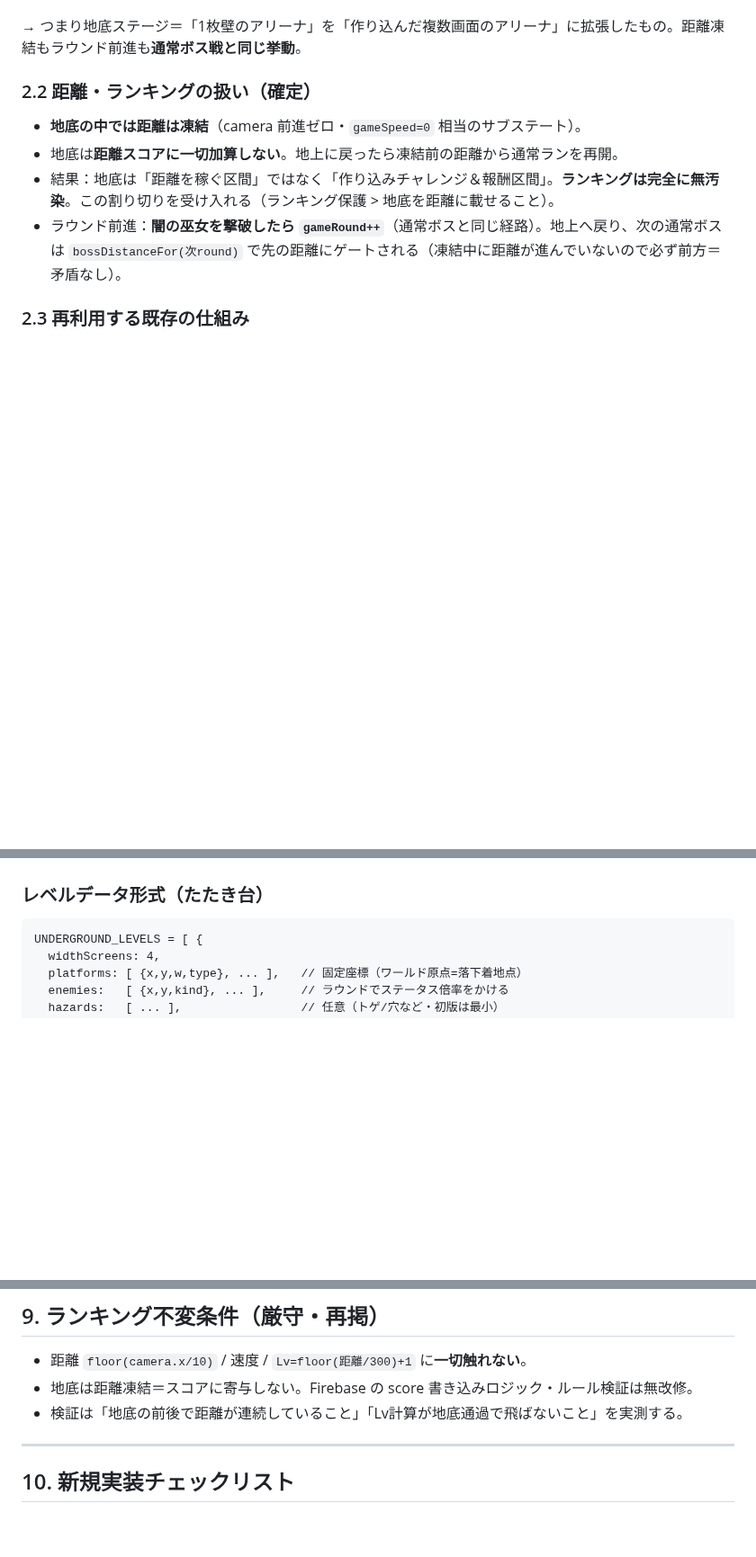
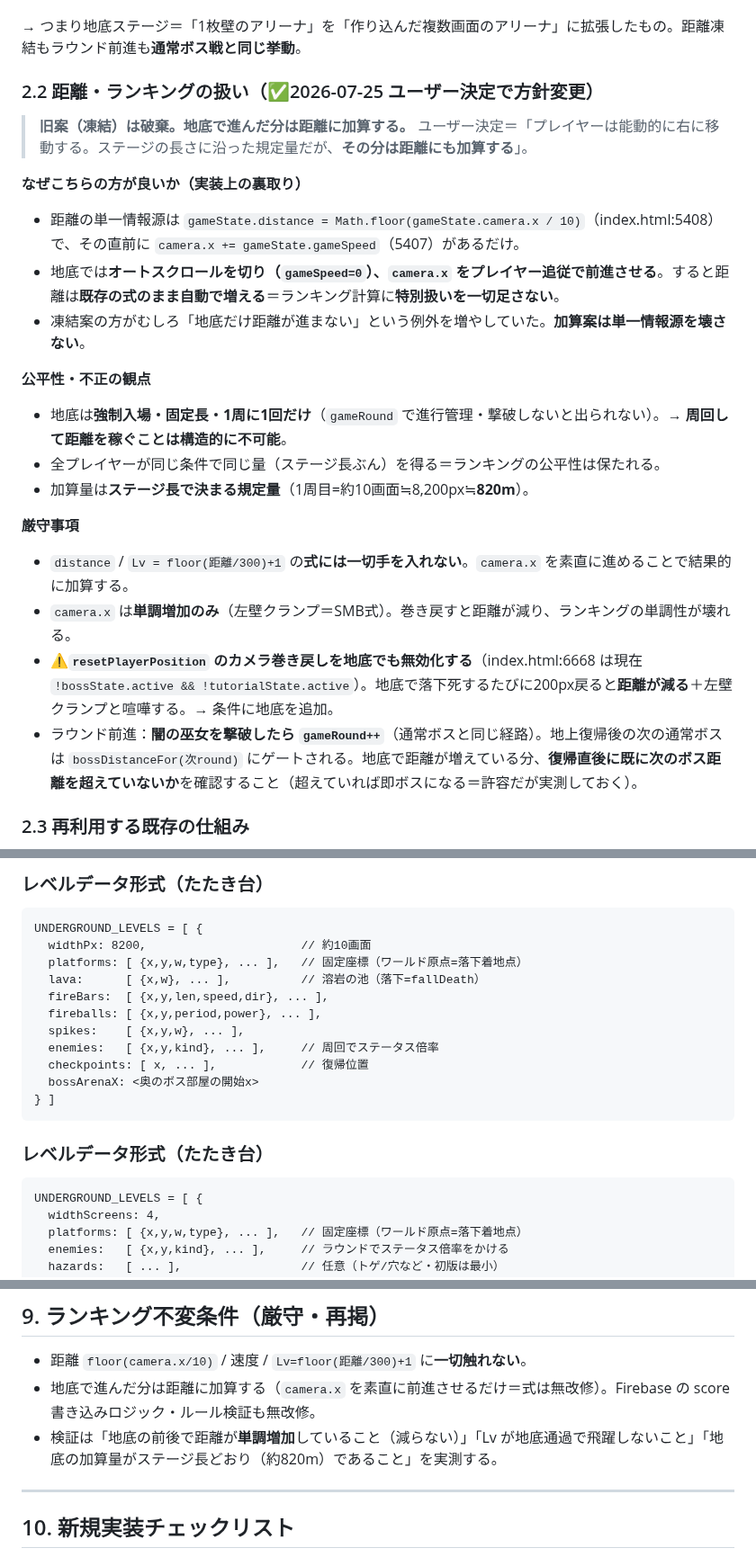
Before and after one commit to shinomiyapiyo/piyos-adventure, a Markdown page: SPEC_UNDERGROUND.md, 3 parts joined by grey strips. Shown at 90% size. GitHub-like rendering; blank space fills up the shorter version.

````diff
--- a/SPEC_UNDERGROUND.md
+++ b/SPEC_UNDERGROUND.md
@@ -84,11 +84,26 @@ return BOSS_KINDS[(rotIdx - 1) % BOSS_KINDS.length];
 
 → つまり地底ステージ＝「1枚壁のアリーナ」を「作り込んだ複数画面のアリーナ」に拡張したもの。距離凍結もラウンド前進も**通常ボス戦と同じ挙動**。
 
-### 2.2 距離・ランキングの扱い（確定）
-- **地底の中では距離は凍結**（camera 前進ゼロ・`gameSpeed=0` 相当のサブステート）。
-- 地底は**距離スコアに一切加算しない**。地上に戻ったら凍結前の距離から通常ランを再開。
-- 結果：地底は「距離を稼ぐ区間」ではなく「作り込みチャレンジ＆報酬区間」。**ランキングは完全に無汚染**。この割り切りを受け入れる（ランキング保護 > 地底を距離に載せること）。
-- ラウンド前進：**闇の巫女を撃破したら `gameRound++`**（通常ボスと同じ経路）。地上へ戻り、次の通常ボスは `bossDistanceFor(次round)` で先の距離にゲートされる（凍結中に距離が進んでいないので必ず前方＝矛盾なし）。
+### 2.2 距離・ランキングの扱い（✅2026-07-25 ユーザー決定で**方針変更**）
+
+> **旧案（凍結）は破棄。地底で進んだ分は距離に加算する。**
+> ユーザー決定＝「プレイヤーは能動的に右に移動する。ステージの長さに沿った規定量だが、**その分は距離にも加算する**」。
+
+**なぜこちらの方が良いか（実装上の裏取り）**
+- 距離の単一情報源は `gameState.distance = Math.floor(gameState.camera.x / 10)`（index.html:5408）で、その直前に `camera.x += gameState.gameSpeed`（5407）があるだけ。
+- 地底では**オートスクロールを切り（`gameSpeed=0`）、`camera.x` をプレイヤー追従で前進させる**。すると距離は**既存の式のまま自動で増える**＝ランキング計算に**特別扱いを一切足さない**。
+- 凍結案の方がむしろ「地底だけ距離が進まない」という例外を増やしていた。**加算案は単一情報源を壊さない**。
+
+**公平性・不正の観点**
+- 地底は**強制入場・固定長・1周に1回だけ**（`gameRound` で進行管理・撃破しないと出られない）。→ **周回して距離を稼ぐことは構造的に不可能**。
+- 全プレイヤーが同じ条件で同じ量（ステージ長ぶん）を得る＝ランキングの公平性は保たれる。
+- 加算量は**ステージ長で決まる規定量**（1周目=約10画面≒8,200px≒**820m**）。
+
+**厳守事項**
+- `distance` / `Lv = floor(距離/300)+1` の**式には一切手を入れない**。`camera.x` を素直に進めることで結果的に加算する。
+- `camera.x` は**単調増加のみ**（左壁クランプ＝SMB式）。巻き戻すと距離が減り、ランキングの単調性が壊れる。
+- ⚠**`resetPlayerPosition` のカメラ巻き戻しを地底でも無効化する**（index.html:6668 は現在 `!bossState.active && !tutorialState.active`）。地底で落下死するたびに200px戻ると**距離が減る**＋左壁クランプと喧嘩する。→ 条件に地底を追加。
+- ラウンド前進：**闇の巫女を撃破したら `gameRound++`**（通常ボスと同じ経路）。地上復帰後の次の通常ボスは `bossDistanceFor(次round)` にゲートされる。地底で距離が増えている分、**復帰直後に既に次のボス距離を超えていないか**を確認すること（超えていれば即ボスになる＝許容だが実測しておく）。
 
 ### 2.3 再利用する既存の仕組み
 - `pipeRoomState` + `enterPipeRoom`（gameplay.js:437〜）＝**サブステートへのワープ／save/restore／出入り演出**のパターン。地底はこの「大型版」。
@@ -129,3 +175,17 @@ return BOSS_KINDS[(rotIdx - 1) % BOSS_KINDS.length];
+### レベルデータ形式（たたき台）
+```
+UNDERGROUND_LEVELS = [ {
+  widthPx: 8200,                      // 約10画面
+  platforms: [ {x,y,w,type}, ... ],   // 固定座標（ワールド原点=落下着地点）
+  lava:      [ {x,w}, ... ],          // 溶岩の池（落下=fallDeath）
+  fireBars:  [ {x,y,len,speed,dir}, ... ],
+  fireballs: [ {x,y,period,power}, ... ],
+  spikes:    [ {x,y,w}, ... ],
+  enemies:   [ {x,y,kind}, ... ],     // 周回でステータス倍率
+  checkpoints: [ x, ... ],            // 復帰位置
+  bossArenaX: <奥のボス部屋の開始x>
+} ]
+```
 
 ### レベルデータ形式（たたき台）
 ```
@@ -199,8 +259,8 @@ UNDERGROUND_LEVELS = [ {
 ## 9. ランキング不変条件（厳守・再掲）
 
 - 距離 `floor(camera.x/10)` / 速度 / `Lv=floor(距離/300)+1` に**一切触れない**。
-- 地底は距離凍結＝スコアに寄与しない。Firebase の score 書き込みロジック・ルール検証は無改修。
-- 検証は「地底の前後で距離が連続していること」「Lv計算が地底通過で飛ばないこと」を実測する。
+- 地底で進んだ分は距離に加算する（`camera.x` を素直に前進させるだけ＝式は無改修）。Firebase の score 書き込みロジック・ルール検証も無改修。
+- 検証は「地底の前後で距離が**単調増加**していること（減らない）」「Lv が地底通過で飛躍しないこと」「地底の加算量がステージ長どおり（約820m）であること」を実測する。
 
 ---
 
````
Also changed, not shown: other parts of SPEC_UNDERGROUND.md (+41 -10 lines).
